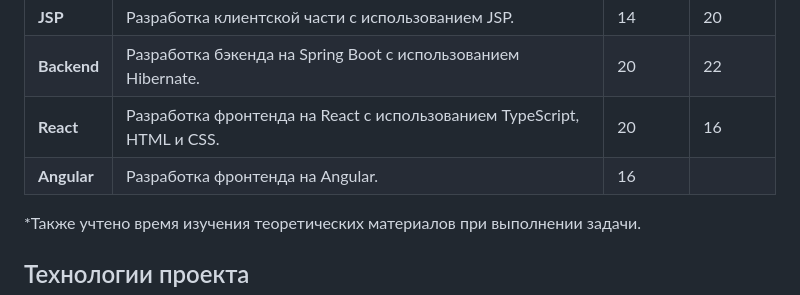
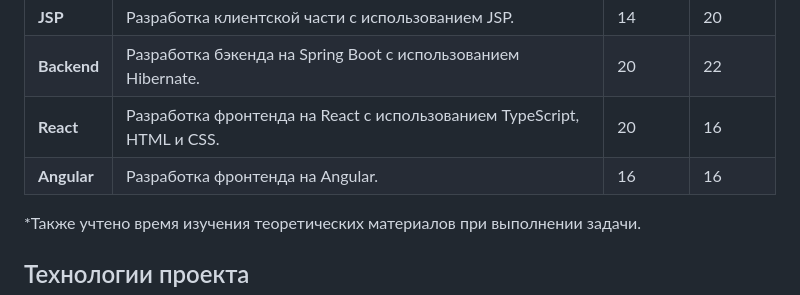
Before and after one commit to 4ndreSha/FlyAway-Sales-Java-React, a Markdown page: README.md, the part around the change. GitHub-like rendering.

```diff
--- a/README.md
+++ b/README.md
@@ -18,7 +18,7 @@
 | **JSP**   | Разработка клиентской части с использованием JSP.                                                                                                          | 14           |  20           |
 | **Backend** | Разработка бэкенда на Spring Boot с использованием Hibernate.                                                                                             | 20           |  22         |
 | **React** | Разработка фронтенда на React с использованием TypeScript, HTML и CSS.                                                                                        | 20           |  16         |
-| **Angular** | Разработка фронтенда на Angular.                                                                                                                            | 16           |             |
+| **Angular** | Разработка фронтенда на Angular.                                                                                                                            | 16           |  16          |
 
 *Также учтено время изучения теоретических материалов при выполнении задачи.
 
```
